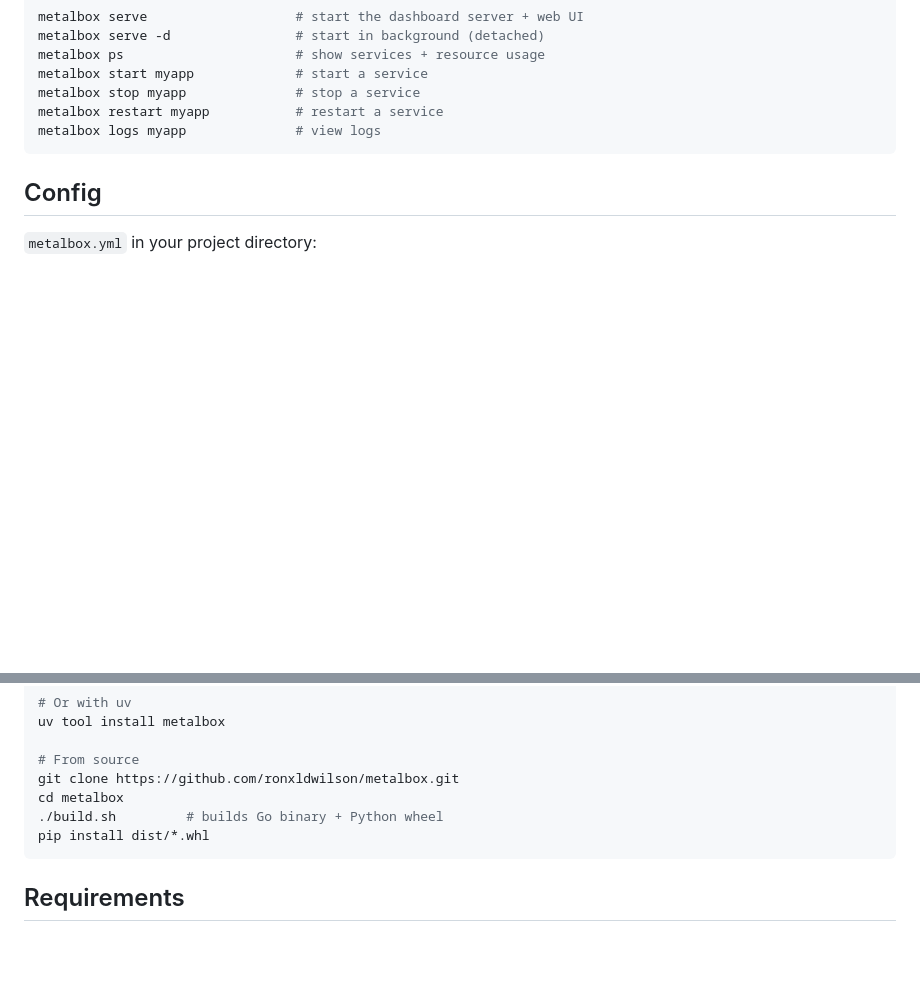
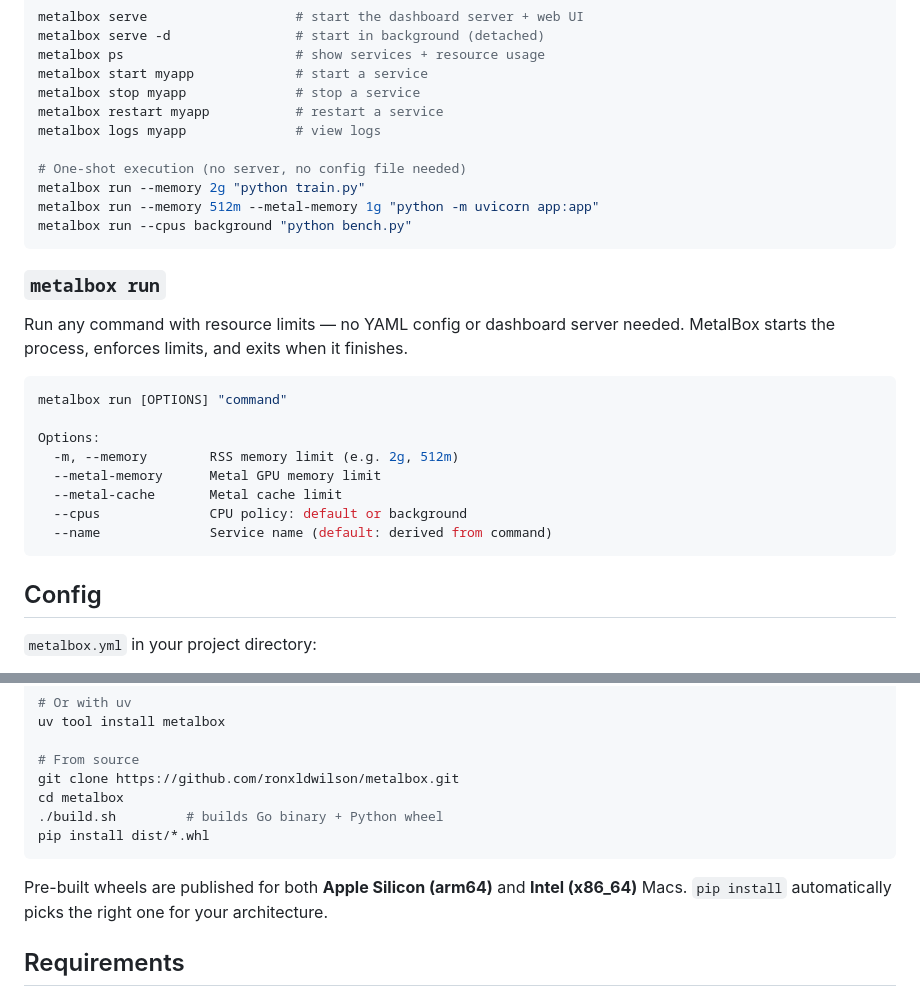
Before and after one commit to ronxldwilson/MetalBox, a Markdown page: README.md, 2 parts joined by grey strips. GitHub-like rendering; blank space fills up the shorter version.

````diff
--- a/README.md
+++ b/README.md
@@ -82,6 +84,26 @@ metalbox start myapp             # start a service
 metalbox stop myapp              # stop a service
 metalbox restart myapp           # restart a service
 metalbox logs myapp              # view logs
+
+# One-shot execution (no server, no config file needed)
+metalbox run --memory 2g "python train.py"
+metalbox run --memory 512m --metal-memory 1g "python -m uvicorn app:app"
+metalbox run --cpus background "python bench.py"
+```
+
+### `metalbox run`
+
+Run any command with resource limits — no YAML config or dashboard server needed. MetalBox starts the process, enforces limits, and exits when it finishes.
+
+```bash
+metalbox run [OPTIONS] "command"
+
+Options:
+  -m, --memory        RSS memory limit (e.g. 2g, 512m)
+  --metal-memory      Metal GPU memory limit
+  --metal-cache       Metal cache limit
+  --cpus              CPU policy: default or background
+  --name              Service name (default: derived from command)
 ```
 
 ## Config
@@ -206,6 +254,8 @@ cd metalbox
 pip install dist/*.whl
 ```
 
+Pre-built wheels are published for both **Apple Silicon (arm64)** and **Intel (x86_64)** Macs. `pip install` automatically picks the right one for your architecture.
+
 ## Requirements
 
 - macOS 14+ on Apple Silicon
````
Also changed, not shown: other parts of README.md (+31 -3 lines).
